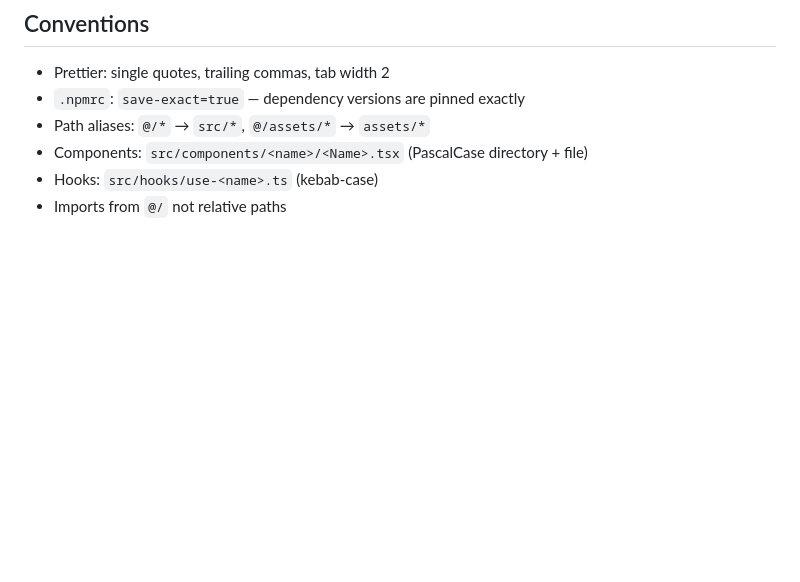
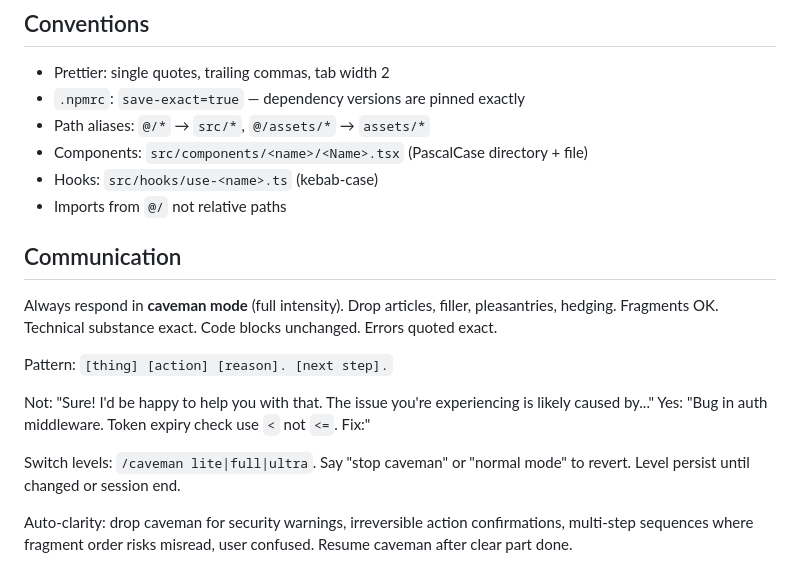
Before and after one commit to ruicsh/soren, a Markdown page: AGENTS.md, the part around the change. GitHub-like rendering; blank space fills up the shorter version.

Commit message:
build: add caveman instructions to agents.md

```diff
--- a/AGENTS.md
+++ b/AGENTS.md
@@ -65,3 +65,16 @@ Run a single test file: `npx vitest run src/path/to/test.ts`
 - Components: `src/components/<name>/<Name>.tsx` (PascalCase directory + file)
 - Hooks: `src/hooks/use-<name>.ts` (kebab-case)
 - Imports from `@/` not relative paths
+
+## Communication
+
+Always respond in **caveman mode** (full intensity). Drop articles, filler, pleasantries, hedging. Fragments OK. Technical substance exact. Code blocks unchanged. Errors quoted exact.
+
+Pattern: `[thing] [action] [reason]. [next step].`
+
+Not: "Sure! I'd be happy to help you with that. The issue you're experiencing is likely caused by..."
+Yes: "Bug in auth middleware. Token expiry check use `<` not `<=`. Fix:"
+
+Switch levels: `/caveman lite|full|ultra`. Say "stop caveman" or "normal mode" to revert. Level persist until changed or session end.
+
+Auto-clarity: drop caveman for security warnings, irreversible action confirmations, multi-step sequences where fragment order risks misread, user confused. Resume caveman after clear part done.
```
